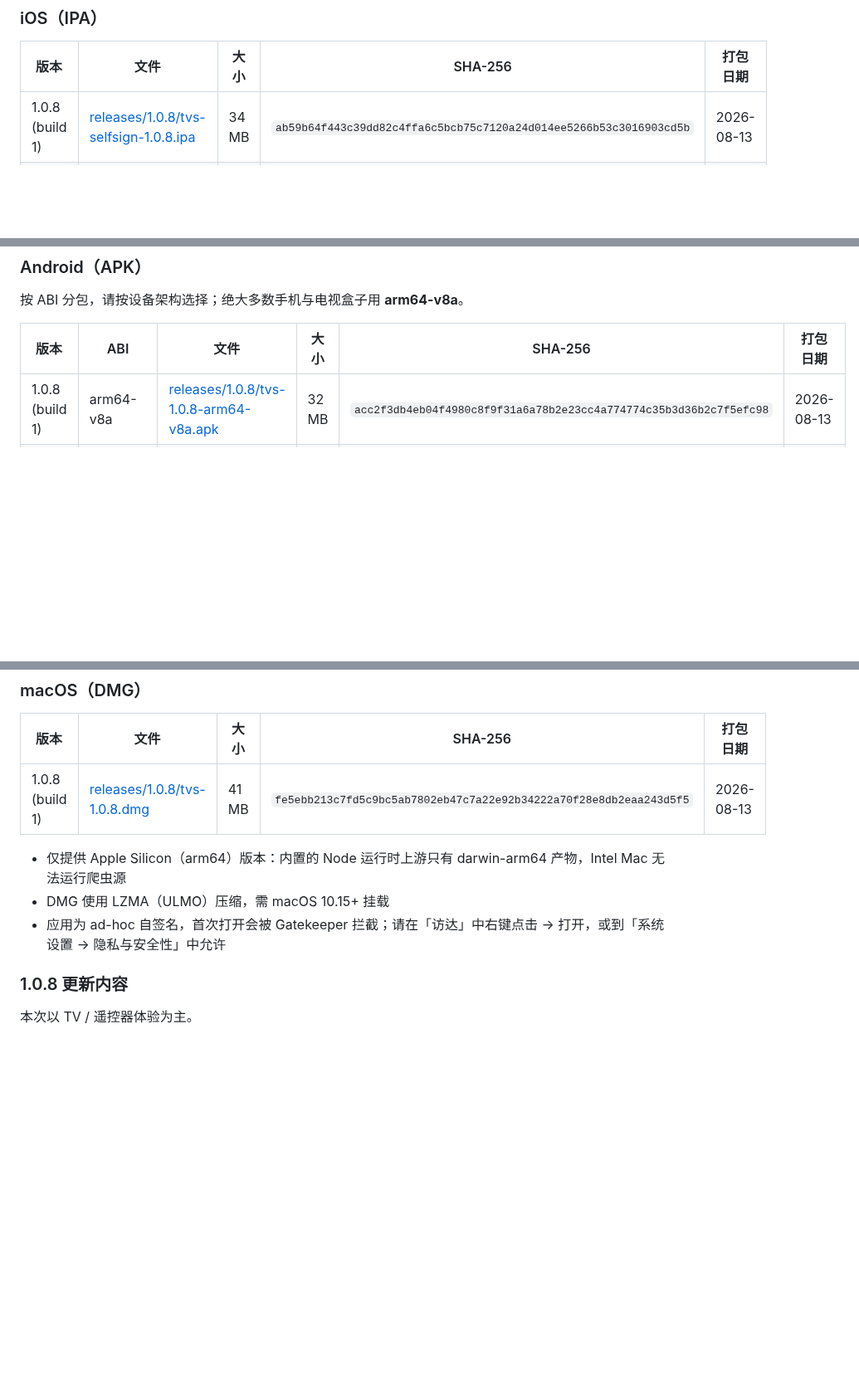
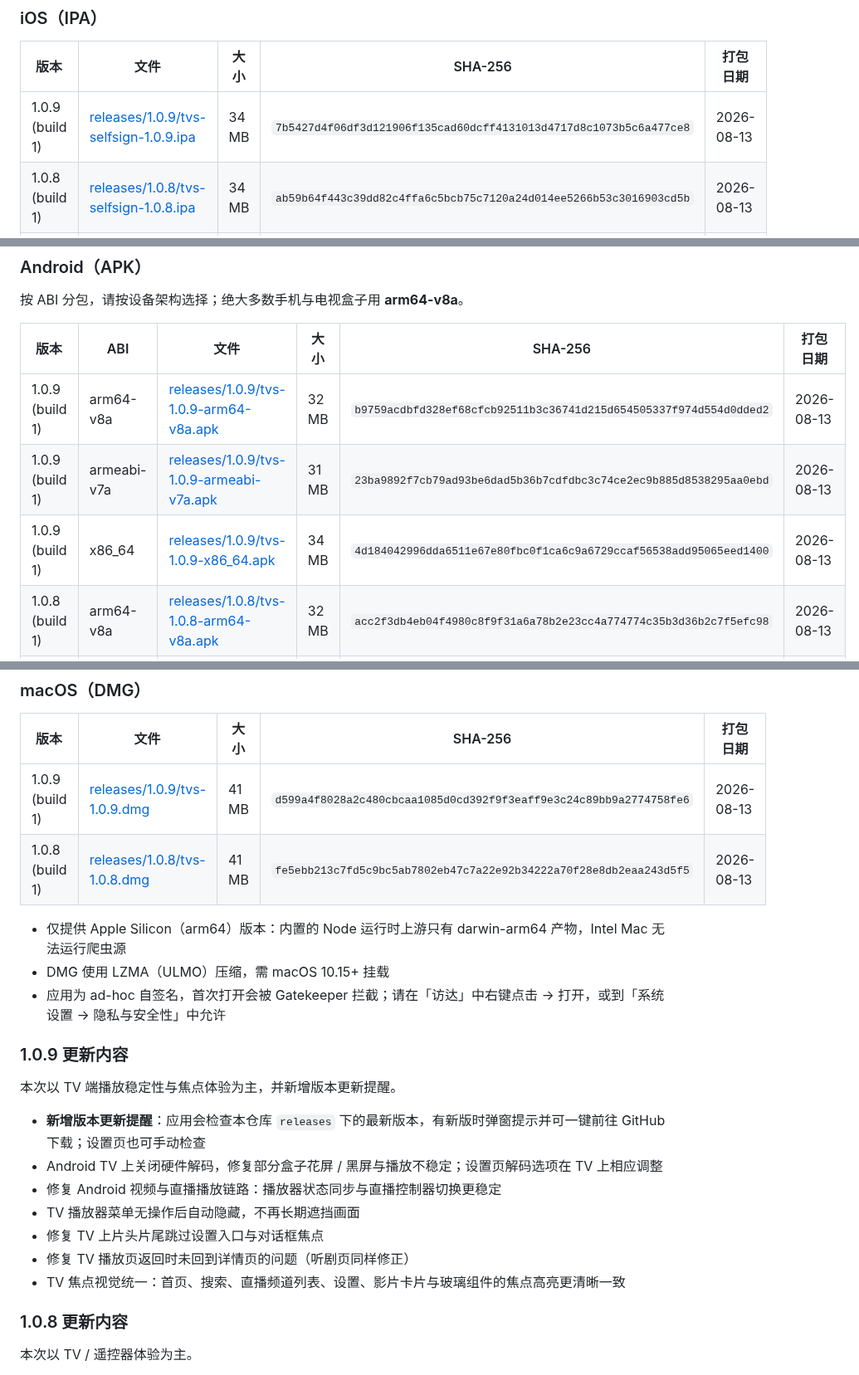
Before and after one commit to yuluoos/TVBox-tvs, a Markdown page: README.md, 3 parts joined by grey strips. Shown at 83% size. Rendered like a GitHub page; blank space fills up the shorter version.

Commit message:
Add tvs 1.0.9 IPA, Android APKs and macOS DMG
Co-Authored-By: Claude Opus 5 (1M context) <noreply@anthropic.com>
Claude-Session: https://claude.ai/code/session_018BBZgiPHjpYb5fdyEJgQmY

```diff
--- a/README.md
+++ b/README.md
@@ -65,6 +65,7 @@ TVS 是一款基于 Flutter 开发的跨平台（iOS / Android / macOS）聚合
 
 | 版本 | 文件 | 大小 | SHA-256 | 打包日期 |
 | --- | --- | --- | --- | --- |
+| 1.0.9 (build 1) | [releases/1.0.9/tvs-selfsign-1.0.9.ipa](releases/1.0.9/tvs-selfsign-1.0.9.ipa) | 34 MB | `7b5427d4f06df3d121906f135cad60dcff4131013d4717d8c1073b5c6a477ce8` | 2026-08-13 |
 | 1.0.8 (build 1) | [releases/1.0.8/tvs-selfsign-1.0.8.ipa](releases/1.0.8/tvs-selfsign-1.0.8.ipa) | 34 MB | `ab59b64f443c39dd82c4ffa6c5bcb75c7120a24d014ee5266b53c3016903cd5b` | 2026-08-13 |
 | 1.0.7 (build 1) | [releases/1.0.7/tvs-selfsign-1.0.7.ipa](releases/1.0.7/tvs-selfsign-1.0.7.ipa) | 34 MB | `a2f7d00f3eb12029cdd3bad61e475b24342cba53449fba24962eebcbd65baf71` | 2026-08-12 |
 | 1.0.6 (build 1) | [releases/1.0.6/tvs-selfsign-1.0.6.ipa](releases/1.0.6/tvs-selfsign-1.0.6.ipa) | 34 MB | `fabce9393dd54c9377292a5ef1f60b0489401d122b8d4caef49a42439c0f4df8` | 2026-08-11 |
@@ -80,6 +81,9 @@ TVS 是一款基于 Flutter 开发的跨平台（iOS / Android / macOS）聚合
 
 | 版本 | ABI | 文件 | 大小 | SHA-256 | 打包日期 |
 | --- | --- | --- | --- | --- | --- |
+| 1.0.9 (build 1) | arm64-v8a | [releases/1.0.9/tvs-1.0.9-arm64-v8a.apk](releases/1.0.9/tvs-1.0.9-arm64-v8a.apk) | 32 MB | `b9759acdbfd328ef68cfcb92511b3c36741d215d654505337f974d554d0dded2` | 2026-08-13 |
+| 1.0.9 (build 1) | armeabi-v7a | [releases/1.0.9/tvs-1.0.9-armeabi-v7a.apk](releases/1.0.9/tvs-1.0.9-armeabi-v7a.apk) | 31 MB | `23ba9892f7cb79ad93be6dad5b36b7cdfdbc3c74ce2ec9b885d8538295aa0ebd` | 2026-08-13 |
+| 1.0.9 (build 1) | x86_64 | [releases/1.0.9/tvs-1.0.9-x86_64.apk](releases/1.0.9/tvs-1.0.9-x86_64.apk) | 34 MB | `4d184042996dda6511e67e80fbc0f1ca6c9a6729ccaf56538add95065eed1400` | 2026-08-13 |
 | 1.0.8 (build 1) | arm64-v8a | [releases/1.0.8/tvs-1.0.8-arm64-v8a.apk](releases/1.0.8/tvs-1.0.8-arm64-v8a.apk) | 32 MB | `acc2f3db4eb04f4980c8f9f31a6a78b2e23cc4a774774c35b3d36b2c7f5efc98` | 2026-08-13 |
 | 1.0.8 (build 1) | armeabi-v7a | [releases/1.0.8/tvs-1.0.8-armeabi-v7a.apk](releases/1.0.8/tvs-1.0.8-armeabi-v7a.apk) | 31 MB | `ca05a484fe63662b2c7cdd6eadcfd356e19db07b62486fa953fea580672d6361` | 2026-08-13 |
 | 1.0.8 (build 1) | x86_64 | [releases/1.0.8/tvs-1.0.8-x86_64.apk](releases/1.0.8/tvs-1.0.8-x86_64.apk) | 34 MB | `adb0f0230bb4e087b1a766099ed41bb5dc2fd71c3943c9d7ace6faaf7deaae4d` | 2026-08-13 |
@@ -96,11 +100,24 @@ TVS 是一款基于 Flutter 开发的跨平台（iOS / Android / macOS）聚合
 
 | 版本 | 文件 | 大小 | SHA-256 | 打包日期 |
 | --- | --- | --- | --- | --- |
+| 1.0.9 (build 1) | [releases/1.0.9/tvs-1.0.9.dmg](releases/1.0.9/tvs-1.0.9.dmg) | 41 MB | `d599a4f8028a2c480cbcaa1085d0cd392f9f3eaff9e3c24c89bb9a2774758fe6` | 2026-08-13 |
 | 1.0.8 (build 1) | [releases/1.0.8/tvs-1.0.8.dmg](releases/1.0.8/tvs-1.0.8.dmg) | 41 MB | `fe5ebb213c7fd5c9bc5ab7802eb47c7a22e92b34222a70f28e8db2eaa243d5f5` | 2026-08-13 |
 
 - 仅提供 Apple Silicon（arm64）版本：内置的 Node 运行时上游只有 darwin-arm64 产物，Intel Mac 无法运行爬虫源
 - DMG 使用 LZMA（ULMO）压缩，需 macOS 10.15+ 挂载
 - 应用为 ad-hoc 自签名，首次打开会被 Gatekeeper 拦截；请在「访达」中右键点击 → 打开，或到「系统设置 → 隐私与安全性」中允许
+
+### 1.0.9 更新内容
+
+本次以 TV 端播放稳定性与焦点体验为主，并新增版本更新提醒。
+
+- **新增版本更新提醒**：应用会检查本仓库 `releases` 下的最新版本，有新版时弹窗提示并可一键前往 GitHub 下载；设置页也可手动检查
+- Android TV 上关闭硬件解码，修复部分盒子花屏 / 黑屏与播放不稳定；设置页解码选项在 TV 上相应调整
+- 修复 Android 视频与直播播放链路：播放器状态同步与直播控制器切换更稳定
+- TV 播放器菜单无操作后自动隐藏，不再长期遮挡画面
+- 修复 TV 上片头片尾跳过设置入口与对话框焦点
+- 修复 TV 播放页返回时未回到详情页的问题（听剧页同样修正）
+- TV 焦点视觉统一：首页、搜索、直播频道列表、设置、影片卡片与玻璃组件的焦点高亮更清晰一致
 
 ### 1.0.8 更新内容
 
```
